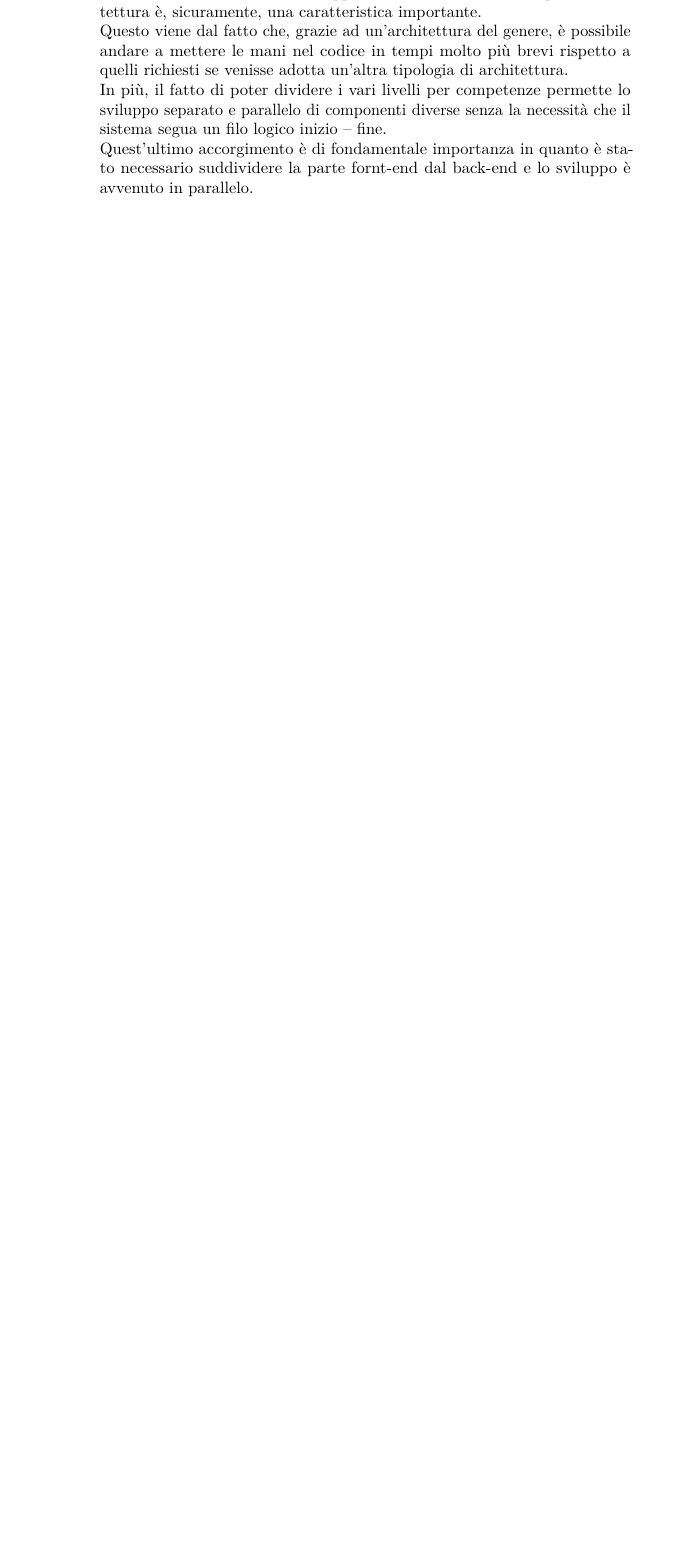
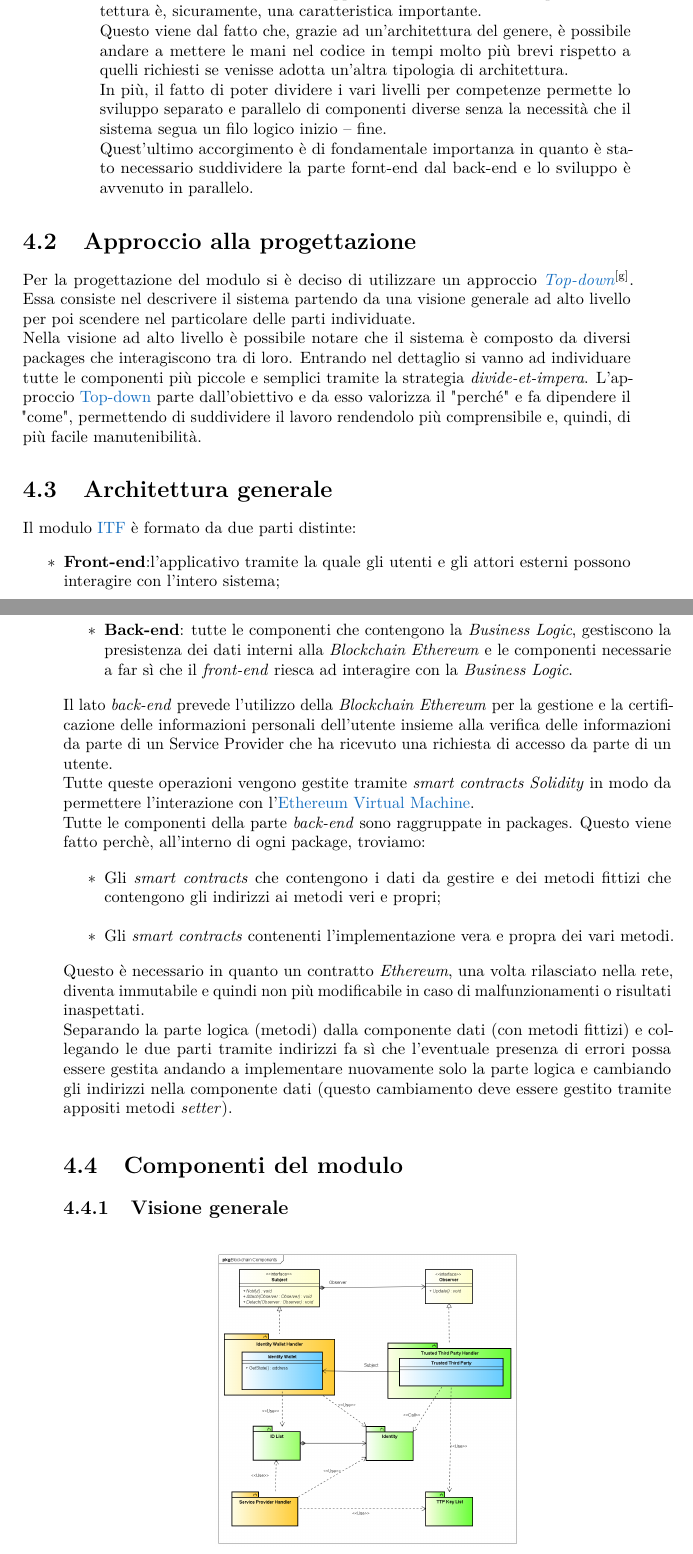
Before and after one commit to PozzaMarco/Tesi_Triennale, a LaTeX thesis (Tesi/tesi.tex, which reads Tesi/capitoli/capitolo-4.tex): part of page 69 of 86 before the commit and two parts of pages 71 and 72 of 90 after it, the two joined at a grey line, cut so that both start at the same text, the shorter picture padded with empty space. Compiled offline with pdfLaTeX.

Commit message:
Avanzamento

```diff
--- a/Tesi/capitoli/capitolo-4.tex
+++ b/Tesi/capitoli/capitolo-4.tex
@@ -84,3 +84,27 @@ Andremo ora a spiegarle e ad analizzarle.
 		Quest'ultimo accorgimento è di fondamentale importanza in quanto è stato necessario suddividere la parte fornt-end dal back-end e lo sviluppo è avvenuto in parallelo.
 	\end{itemize}
 \end{itemize}
+\section{Approccio alla progettazione}
+Per la progettazione del modulo si è deciso di utilizzare un approccio \emph{\gls{topDown}}\glsfirstoccur. Essa consiste nel descrivere il sistema partendo da una visione generale ad alto livello per poi scendere nel particolare delle parti individuate.\\
+Nella visione ad alto livello è possibile notare che il sistema è composto da diversi packages che interagiscono tra di loro. Entrando nel dettaglio si vanno ad individuare tutte le componenti più piccole e semplici tramite la strategia \textit{divide-et-impera}. L'approccio \gls{topDown} parte dall’obiettivo e da esso valorizza il "perché" e fa dipendere il "come", permettendo di suddividere il lavoro rendendolo più comprensibile e, quindi, di più facile manutenibilità.
+\section{Architettura generale}
+Il modulo \gls{ITF} è formato da due parti distinte:
+\begin{itemize}
+	\item \textbf{Front-end}:l'applicativo tramite la quale gli utenti e gli attori esterni possono interagire con l'intero sistema;
+	\item \textbf{Back-end}: tutte le componenti che contengono la \textit{Business Logic}, gestiscono la presistenza dei dati interni alla \textit{Blockchain Ethereum} e le componenti necessarie a far sì che il \textit{front-end} riesca ad interagire con la \textit{Business Logic}.
+\end{itemize}
+Il lato \textit{back-end} prevede l'utilizzo della \textit{Blockchain Ethereum} per la gestione e la certificazione delle informazioni personali dell'utente insieme alla verifica delle informazioni da parte di un Service Provider che ha ricevuto una richiesta di accesso da parte di un utente.\\
+Tutte queste operazioni vengono gestite tramite \textit{smart contracts Solidity} in modo da permettere l'interazione con l'\gls{evm}.\\
+Tutte le componenti della parte \textit{back-end} sono raggruppate in packages. Questo viene fatto perchè, all'interno di ogni package, troviamo:
+\begin{itemize}
+	\item Gli \textit{smart contracts} che contengono i dati da gestire e dei metodi fittizi che contengono gli indirizzi ai metodi veri e propri;
+	\item Gli \textit{smart contracts} contenenti l'implementazione vera e propra dei vari metodi.
+\end{itemize}
+Questo è necessario in quanto un contratto \textit{Ethereum}, una volta rilasciato nella rete, diventa immutabile e quindi non più modificabile in caso di malfunzionamenti o risultati inaspettati.\\
+Separando la parte logica (metodi) dalla componente dati (con metodi fittizi) e collegando le due parti tramite indirizzi fa sì che l'eventuale presenza di errori possa essere gestita andando a implementare nuovamente solo la parte logica e cambiando gli indirizzi nella componente dati (questo cambiamento deve essere gestito tramite appositi metodi \textit{setter}).
+\section{Componenti del modulo}
+\subsection{Visione generale}
+\begin{figure}[!h]
+	\centering
+	\includegraphics[width=0.5\textwidth]{immagini/architettura_alto_livello}
+	\caption{Visione ad alto livello}
```
Also changed, not shown: Tesi/capitoli/capitolo-4.tex (23 more changed lines).
